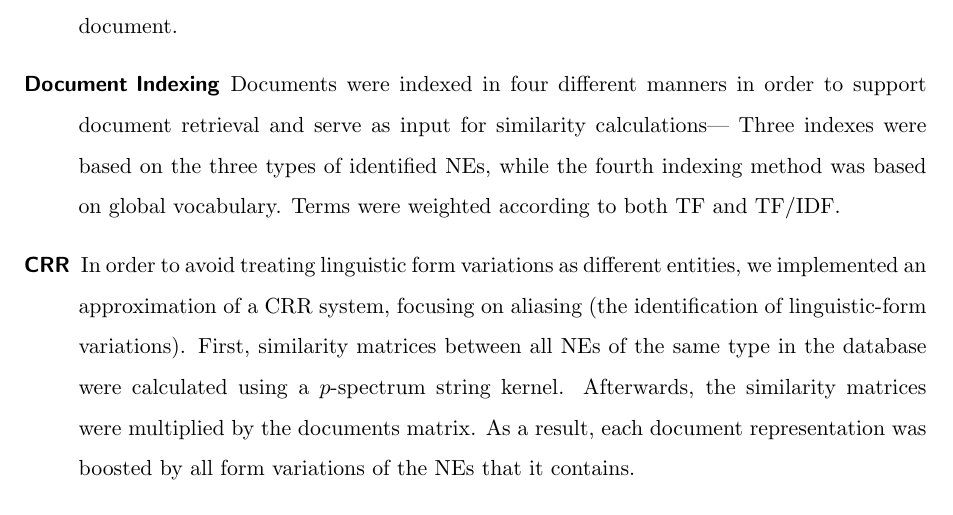
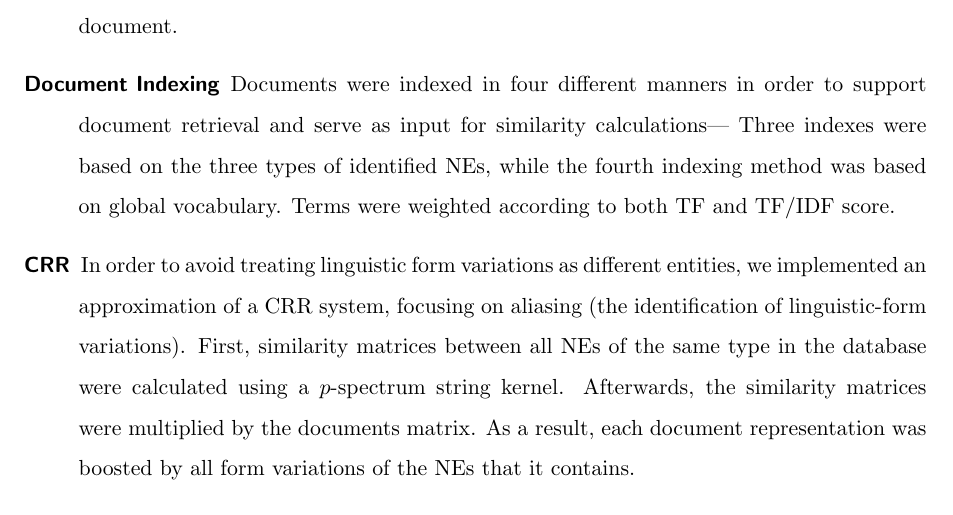
Before and after one commit to cehrler/castro, a LaTeX paper (report/main.tex, which reads report/introduction.tex): part of page 5 of 33, cut so that both start at the same text. Compiled offline with pdfLaTeX.

Commit message:
Proofread introduction

```diff
--- a/report/introduction.tex
+++ b/report/introduction.tex
@@ -46,7 +46,7 @@ Several processing tasks were performed in the course of implementation of the p
 \item[Reading Data] All documents from the CSDB were retrieved. Meta-data provided for each document was extracted from its header.
 \item[Storing Data] Documents were stored in a MySQL database, and a data model was created in order to allow efficient retrieval of documents by metadata.
 \item[NER] A NE recognizer was used to identify \meta{Persons}, \meta{Locations} and \meta{Organizations} in each document.
-\item[Document Indexing] Documents were indexed in four different manners in order to support document retrieval and serve as input for similarity calculations--- Three indexes were based on the three types of identified NEs, while the fourth indexing method was based on global vocabulary. Terms were weighted according to both TF and TF/IDF.
+\item[Document Indexing] Documents were indexed in four different manners in order to support document retrieval and serve as input for similarity calculations--- Three indexes were based on the three types of identified NEs, while the fourth indexing method was based on global vocabulary. Terms were weighted according to both TF and TF/IDF score.
 \item[CRR] In order to avoid treating linguistic form variations as different entities, we implemented an approximation of a CRR system, focusing on aliasing (the identification of linguistic-form variations).
 First, similarity matrices between all NEs of the same type in the database were calculated using a $p$-spectrum string kernel.
 Afterwards, the similarity matrices were multiplied by the documents matrix. As a result, each document representation was boosted by all form
```
